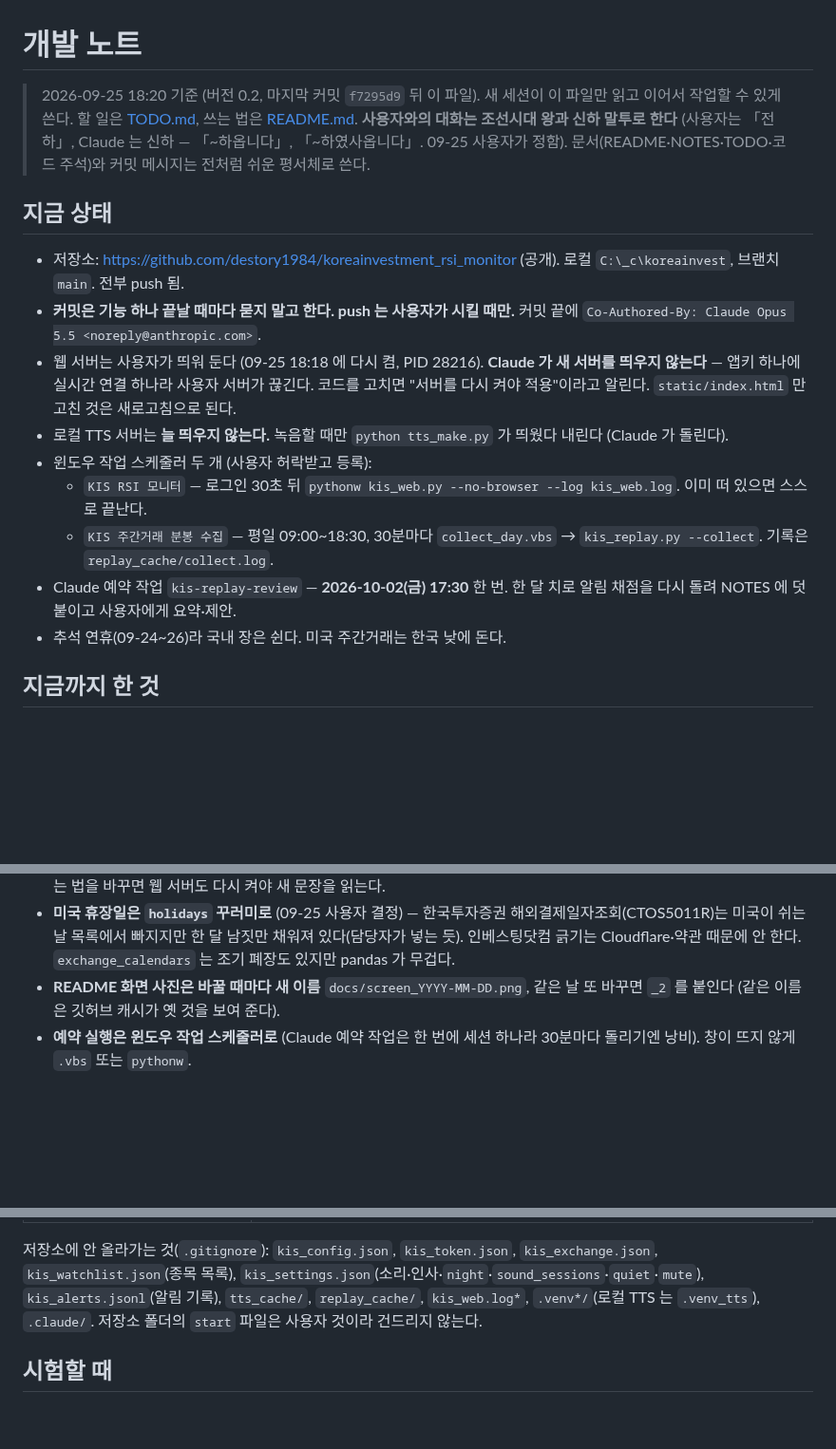
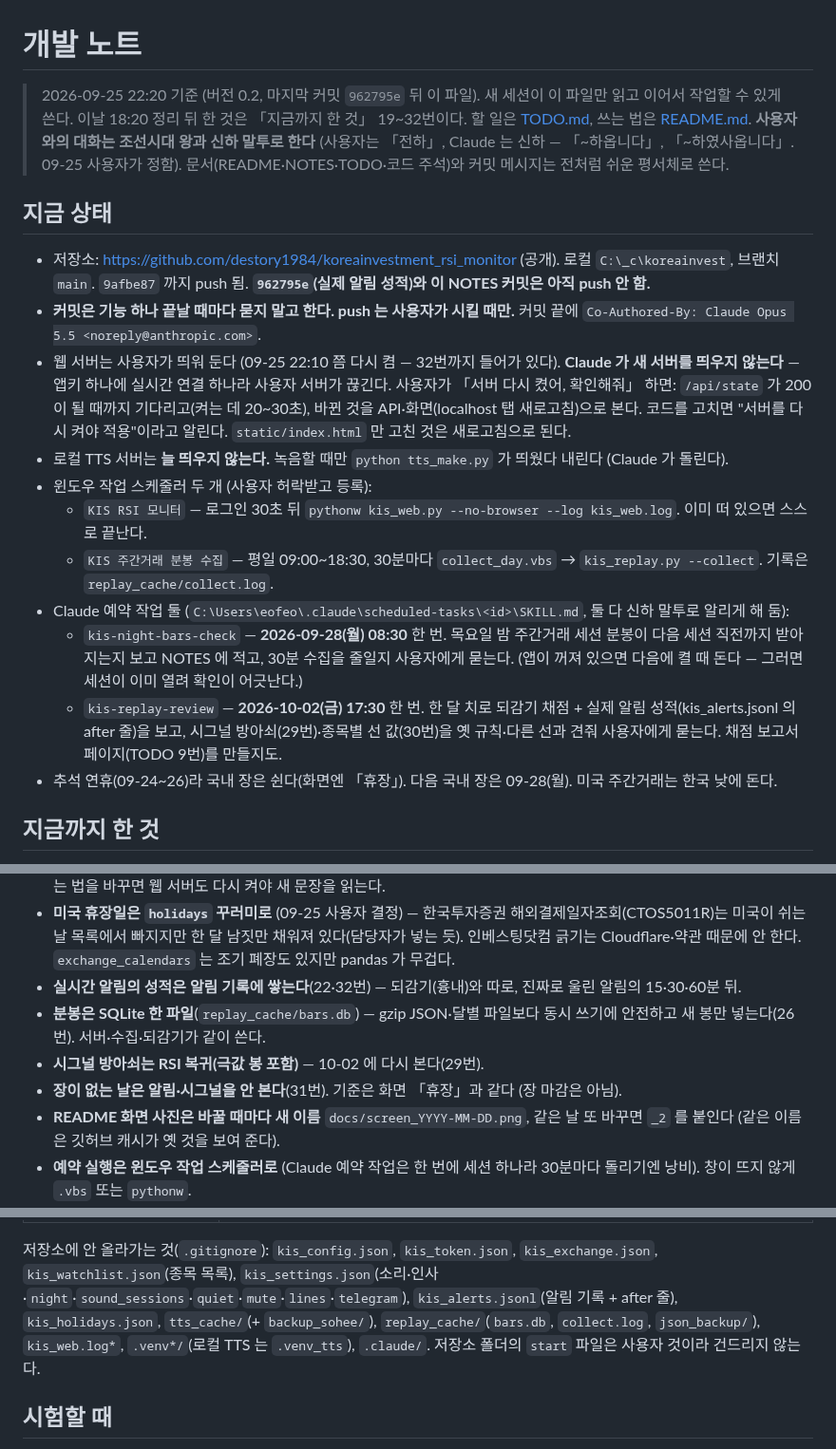
Before and after one commit to destory1984/koreainvestment_rsi_monitor, a Markdown page: NOTES.md, 3 parts joined by grey strips. Shown at 95% size. GitHub-like rendering; blank space fills up the shorter version.

```diff
--- a/NOTES.md
+++ b/NOTES.md
@@ -1,21 +1,28 @@
 # 개발 노트
 
-> 2026-09-25 18:20 기준 (버전 0.2, 마지막 커밋 `f7295d9` 뒤 이 파일). 새 세션이 이 파일만 읽고 이어서 작업할 수 있게 쓴다.
+> 2026-09-25 22:20 기준 (버전 0.2, 마지막 커밋 `962795e` 뒤 이 파일). 새 세션이 이 파일만 읽고 이어서 작업할 수 있게 쓴다.
+> 이날 18:20 정리 뒤 한 것은 「지금까지 한 것」 19~32번이다.
 > 할 일은 [TODO.md](TODO.md), 쓰는 법은 [README.md](README.md). **사용자와의 대화는 조선시대 왕과 신하 말투로 한다** (사용자는 「전하」, Claude 는 신하 — 「~하옵니다」, 「~하였사옵니다」. 09-25 사용자가 정함).
 > 문서(README·NOTES·TODO·코드 주석)와 커밋 메시지는 전처럼 쉬운 평서체로 쓴다.
 
 ## 지금 상태
 
-- 저장소: https://github.com/destory1984/koreainvestment_rsi_monitor (공개). 로컬 `C:\_c\koreainvest`, 브랜치 `main`. 전부 push 됨.
+- 저장소: https://github.com/destory1984/koreainvestment_rsi_monitor (공개). 로컬 `C:\_c\koreainvest`, 브랜치 `main`.
+  `9afbe87` 까지 push 됨. **`962795e`(실제 알림 성적)와 이 NOTES 커밋은 아직 push 안 함.**
 - **커밋은 기능 하나 끝날 때마다 묻지 말고 한다. push 는 사용자가 시킬 때만.** 커밋 끝에 `Co-Authored-By: Claude Opus 5.5 <noreply@anthropic.com>`.
-- 웹 서버는 사용자가 띄워 둔다 (09-25 18:18 에 다시 켬, PID 28216). **Claude 가 새 서버를 띄우지 않는다** — 앱키 하나에 실시간 연결 하나라 사용자 서버가 끊긴다.
+- 웹 서버는 사용자가 띄워 둔다 (09-25 22:10 쯤 다시 켬 — 32번까지 들어가 있다). **Claude 가 새 서버를 띄우지 않는다** — 앱키 하나에 실시간 연결 하나라 사용자 서버가 끊긴다.
+  사용자가 「서버 다시 켰어, 확인해줘」 하면: `/api/state` 가 200 이 될 때까지 기다리고(켜는 데 20~30초), 바뀐 것을 API·화면(localhost 탭 새로고침)으로 본다.
   코드를 고치면 "서버를 다시 켜야 적용"이라고 알린다. `static/index.html` 만 고친 것은 새로고침으로 된다.
 - 로컬 TTS 서버는 **늘 띄우지 않는다.** 녹음할 때만 `python tts_make.py` 가 띄웠다 내린다 (Claude 가 돌린다).
 - 윈도우 작업 스케줄러 두 개 (사용자 허락받고 등록):
   - `KIS RSI 모니터` — 로그인 30초 뒤 `pythonw kis_web.py --no-browser --log kis_web.log`. 이미 떠 있으면 스스로 끝난다.
   - `KIS 주간거래 분봉 수집` — 평일 09:00~18:30, 30분마다 `collect_day.vbs` → `kis_replay.py --collect`. 기록은 `replay_cache/collect.log`.
-- Claude 예약 작업 `kis-replay-review` — **2026-10-02(금) 17:30** 한 번. 한 달 치로 알림 채점을 다시 돌려 NOTES 에 덧붙이고 사용자에게 요약·제안.
-- 추석 연휴(09-24~26)라 국내 장은 쉰다. 미국 주간거래는 한국 낮에 돈다.
+- Claude 예약 작업 둘 (`C:\Users\eofeo\.claude\scheduled-tasks\<id>\SKILL.md`, 둘 다 신하 말투로 알리게 해 둠):
+  - `kis-night-bars-check` — **2026-09-28(월) 08:30** 한 번. 목요일 밤 주간거래 세션 분봉이 다음 세션 직전까지 받아지는지 보고 NOTES 에 적고,
+    30분 수집을 줄일지 사용자에게 묻는다. (앱이 꺼져 있으면 다음에 켤 때 돈다 — 그러면 세션이 이미 열려 확인이 어긋난다.)
+  - `kis-replay-review` — **2026-10-02(금) 17:30** 한 번. 한 달 치로 되감기 채점 + 실제 알림 성적(kis_alerts.jsonl 의 after 줄)을 보고,
+    시그널 방아쇠(29번)·종목별 선 값(30번)을 옛 규칙·다른 선과 견줘 사용자에게 묻는다. 채점 보고서 페이지(TODO 9번)를 만들지도.
+- 추석 연휴(09-24~26)라 국내 장은 쉰다(화면엔 「휴장」). 다음 국내 장은 09-28(월). 미국 주간거래는 한국 낮에 돈다.
 
 ## 지금까지 한 것
 
@@ -141,6 +148,10 @@
   읽는 법을 바꾸면 웹 서버도 다시 켜야 새 문장을 읽는다.
 - **미국 휴장일은 `holidays` 꾸러미로** (09-25 사용자 결정) — 한국투자증권 해외결제일자조회(CTOS5011R)는 미국이 쉬는 날 목록에서 빠지지만
   한 달 남짓만 채워져 있다(담당자가 넣는 듯). 인베스팅닷컴 긁기는 Cloudflare·약관 때문에 안 한다. `exchange_calendars` 는 조기 폐장도 있지만 pandas 가 무겁다.
+- **실시간 알림의 성적은 알림 기록에 쌓는다**(22·32번) — 되감기(흉내)와 따로, 진짜로 울린 알림의 15·30·60분 뒤.
+- **분봉은 SQLite 한 파일**(`replay_cache/bars.db`) — gzip JSON·달별 파일보다 동시 쓰기에 안전하고 새 봉만 넣는다(26번). 서버·수집·되감기가 같이 쓴다.
+- **시그널 방아쇠는 RSI 복귀(극값 봉 포함)** — 10-02 에 다시 본다(29번).
+- **장이 없는 날은 알림·시그널을 안 본다**(31번). 기준은 화면 「휴장」과 같다 (장 마감은 아님).
 - **README 화면 사진은 바꿀 때마다 새 이름** `docs/screen_YYYY-MM-DD.png`, 같은 날 또 바꾸면 `_2` 를 붙인다 (같은 이름은 깃허브 캐시가 옛 것을 보여 준다).
 - **예약 실행은 윈도우 작업 스케줄러로** (Claude 예약 작업은 한 번에 세션 하나라 30분마다 돌리기엔 낭비). 창이 뜨지 않게 `.vbs` 또는 `pythonw`.
 - **설정 화면**: 스위치는 ON/OFF 토글, 설명은 ⓘ (PC 는 마우스 올리기, 폰은 눌러 펼치기 — `title` 은 폰에서 안 보인다).
@@ -196,7 +219,8 @@
 | `README.md`, `TODO.md`, `NOTES.md`, `requirements.txt`, `docs/screen_2026-09-25_2.png` | |
 
 저장소에 안 올라가는 것(`.gitignore`): `kis_config.json`, `kis_token.json`, `kis_exchange.json`, `kis_watchlist.json`(종목 목록),
-`kis_settings.json`(소리·인사·`night`·`sound_sessions`·`quiet`·`mute`), `kis_alerts.jsonl`(알림 기록), `tts_cache/`, `replay_cache/`,
+`kis_settings.json`(소리·인사·`night`·`sound_sessions`·`quiet`·`mute`·`lines`·`telegram`), `kis_alerts.jsonl`(알림 기록 + after 줄), `kis_holidays.json`,
+`tts_cache/`(+ `backup_sohee/`), `replay_cache/`(`bars.db`, `collect.log`, `json_backup/`),
 `kis_web.log*`, `.venv*/`(로컬 TTS 는 `.venv_tts`), `.claude/`. 저장소 폴더의 `start` 파일은 사용자 것이라 건드리지 않는다.
 
 ## 시험할 때
```
Also changed, not shown: other parts of NOTES.md (+24 -11 lines).
